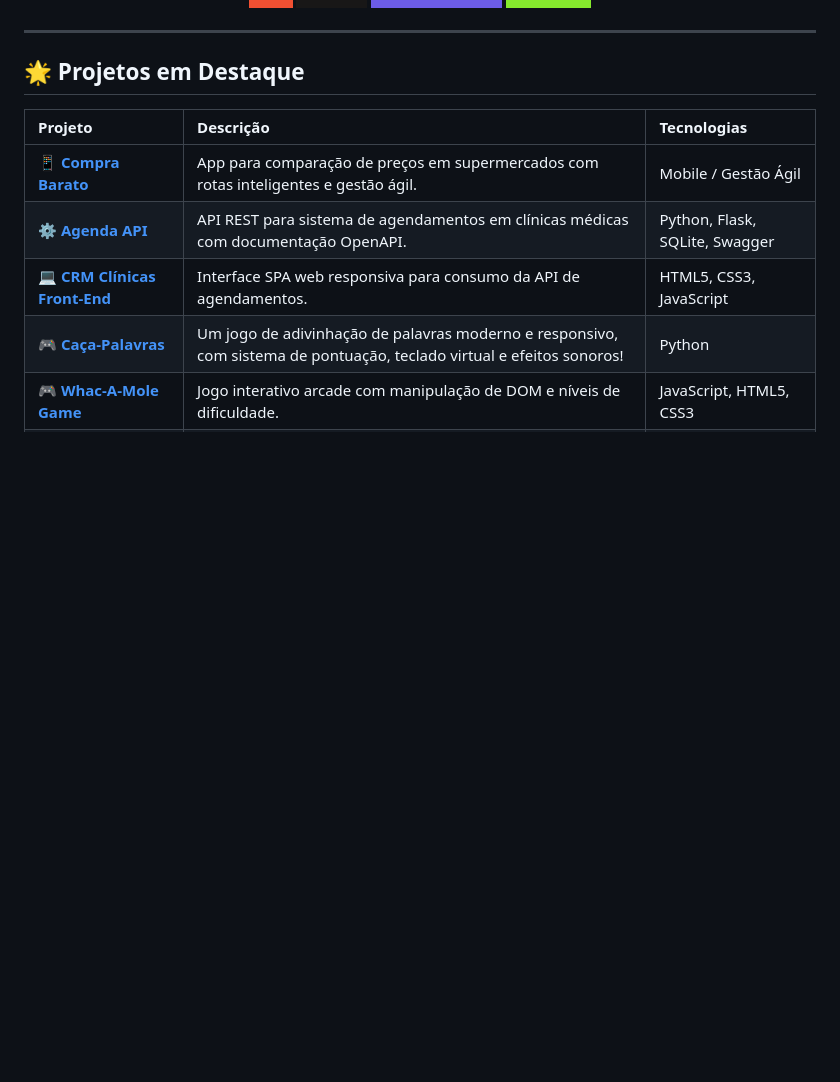
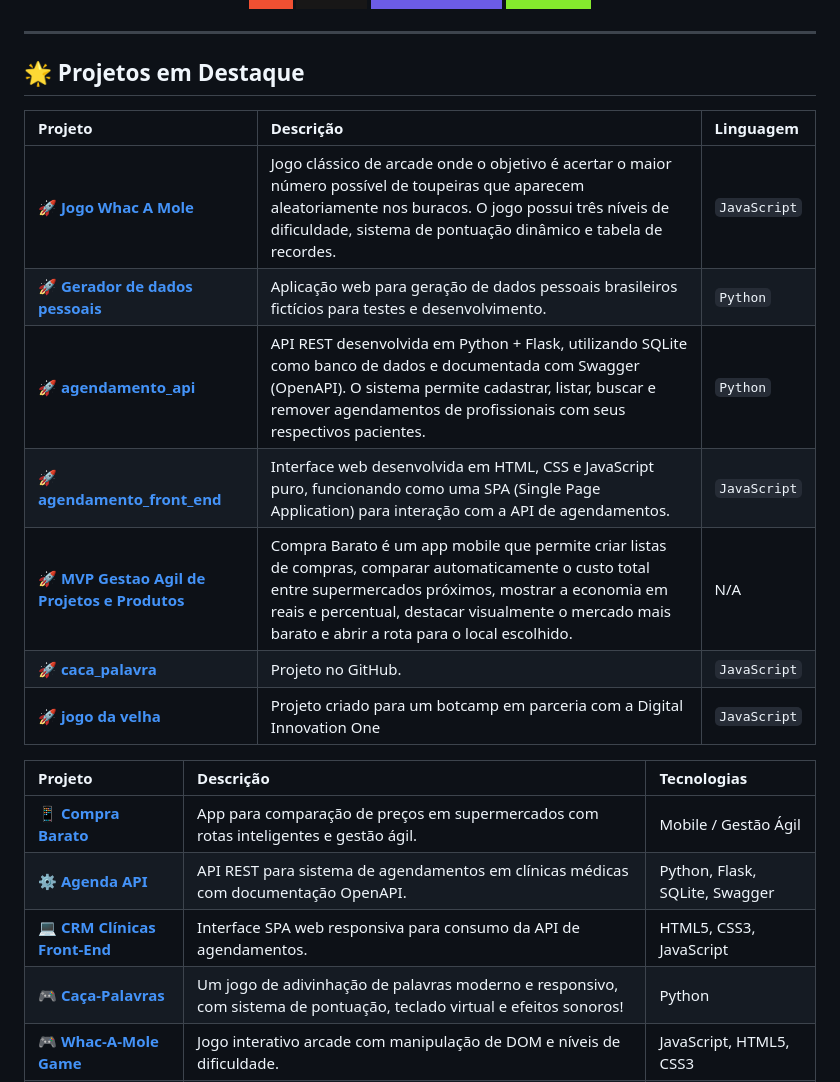
Before and after one commit to 7silasmelo7/Curriculo, a Markdown page: README.md, the part around the change. GitHub-like rendering; badges without logos; blank space fills up the shorter version.

Commit message:
bot: atualização automática dos projetos em destaque

```diff
--- a/README.md
+++ b/README.md
@@ -56,6 +56,15 @@ Profissional em transição para a área de Tecnologia, combinando uma sólida b
 ## 🌟 Projetos em Destaque
 
 <!-- START_SECTION:projects -->
+| Projeto | Descrição | Linguagem |
+| :--- | :--- | :--- |
+| 🚀 **[Jogo Whac A Mole](https://github.com/7silasmelo7/Jogo-Whac-A-Mole)** | Jogo clássico de arcade onde o objetivo é acertar o maior número possível de toupeiras que aparecem aleatoriamente nos buracos. O jogo possui três níveis de dificuldade, sistema de pontuação dinâmico e tabela de recordes. | `JavaScript` |
+| 🚀 **[Gerador de dados pessoais](https://github.com/7silasmelo7/Gerador-de-dados-pessoais)** | Aplicação web para geração de dados pessoais brasileiros fictícios para testes e desenvolvimento. | `Python` |
+| 🚀 **[agendamento_api](https://github.com/7silasmelo7/agendamento_api)** | API REST desenvolvida em Python + Flask, utilizando SQLite como banco de dados e documentada com Swagger (OpenAPI). O sistema permite cadastrar, listar, buscar e remover agendamentos de profissionais com seus respectivos pacientes. | `Python` |
+| 🚀 **[agendamento_front_end](https://github.com/7silasmelo7/agendamento_front_end)** | Interface web desenvolvida em HTML, CSS e JavaScript puro, funcionando como uma SPA (Single Page Application) para interação com a API de agendamentos. | `JavaScript` |
+| 🚀 **[MVP Gestao Agil de Projetos e Produtos](https://github.com/7silasmelo7/MVP-Gestao-Agil-de-Projetos-e-Produtos)** | Compra Barato é um app mobile que permite criar listas de compras, comparar automaticamente o custo total entre supermercados próximos, mostrar a economia em reais e percentual, destacar visualmente o mercado mais barato e abrir a rota para o local escolhido. | N/A |
+| 🚀 **[caca_palavra](https://github.com/7silasmelo7/caca_palavra)** | Projeto no GitHub. | `JavaScript` |
+| 🚀 **[jogo da velha](https://github.com/7silasmelo7/jogo-da-velha)** | Projeto criado para um botcamp em parceria com a Digital Innovation One | `JavaScript` |
 
 <!-- END_SECTION:projects -->
 | Projeto | Descrição | Tecnologias |
```
